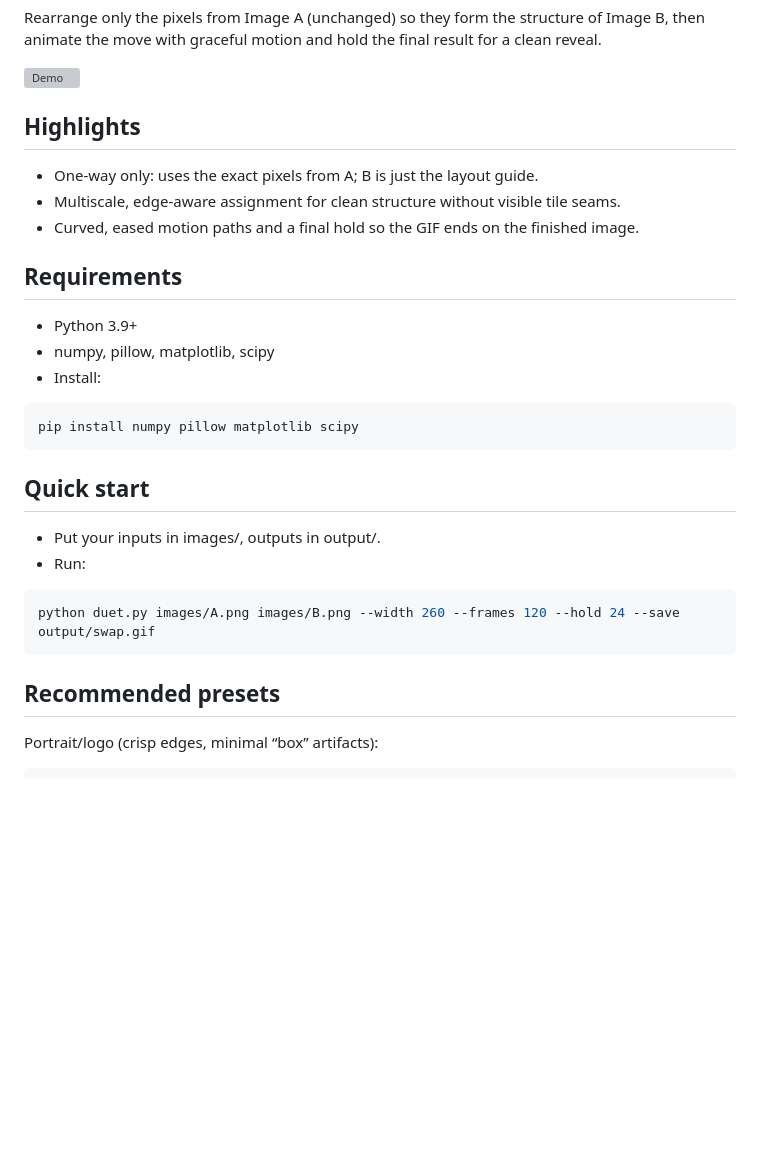
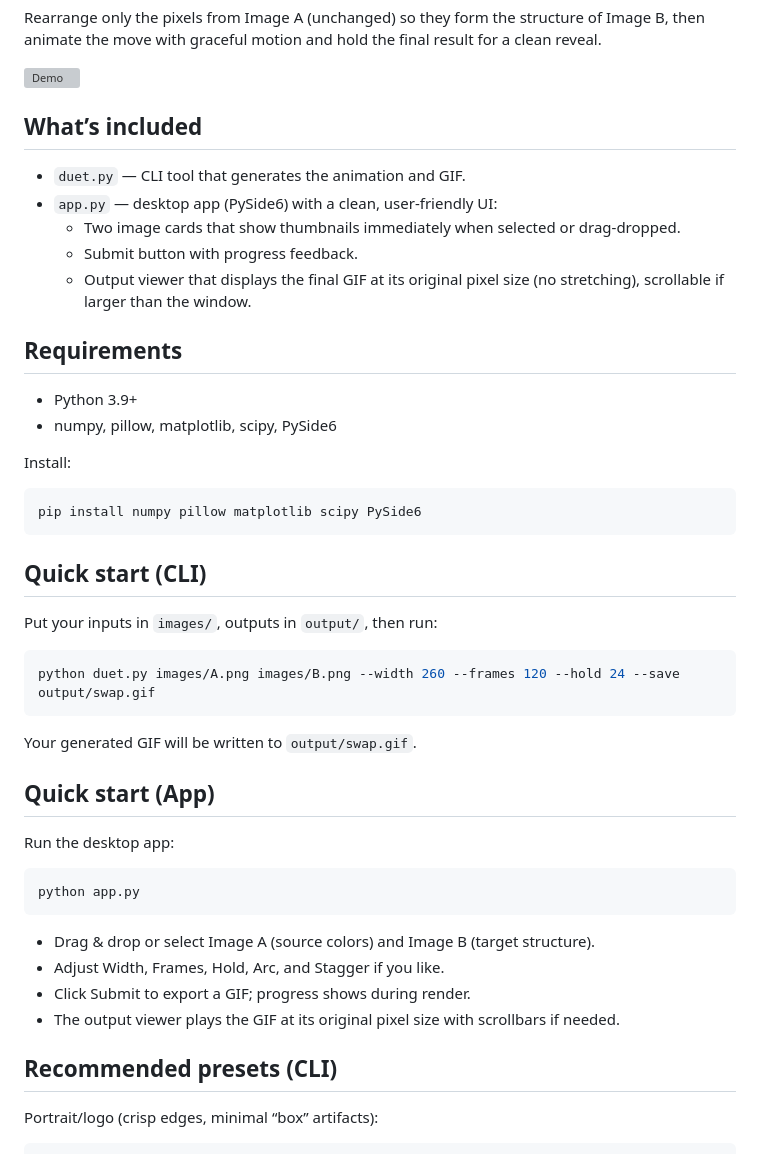
Before and after one commit to chintan-27/pixel-duet, a Markdown page: README.md, the part around the change printed below. Drawn GitHub-style; blank space fills up the shorter version; grey boxes are pictures that could not be loaded.

````diff
--- a/README.md
+++ b/README.md
@@ -4,27 +4,40 @@ Rearrange only the pixels from Image A (unchanged) so they form the structure of
 
 ![Demo](output/swap.gif)
 
-## Highlights
-- One-way only: uses the exact pixels from A; B is just the layout guide.
-- Multiscale, edge-aware assignment for clean structure without visible tile seams.
-- Curved, eased motion paths and a final hold so the GIF ends on the finished image.
+## What’s included
+- `duet.py` — CLI tool that generates the animation and GIF.
+- `app.py` — desktop app (PySide6) with a clean, user‑friendly UI:
+  - Two image cards that show thumbnails immediately when selected or drag‑dropped.
+  - Submit button with progress feedback.
+  - Output viewer that displays the final GIF at its original pixel size (no stretching), scrollable if larger than the window.
 
 ## Requirements
 - Python 3.9+
-- numpy, pillow, matplotlib, scipy
-- Install:
+- numpy, pillow, matplotlib, scipy, PySide6
+
+Install:
 ```bash
-pip install numpy pillow matplotlib scipy
+pip install numpy pillow matplotlib scipy PySide6
 ```
 
-## Quick start
-- Put your inputs in images/, outputs in output/.
-- Run:
+## Quick start (CLI)
+Put your inputs in `images/`, outputs in `output/`, then run:
 ```bash
 python duet.py images/A.png images/B.png --width 260 --frames 120 --hold 24 --save output/swap.gif
 ```
+Your generated GIF will be written to `output/swap.gif`.
 
-## Recommended presets
+## Quick start (App)
+Run the desktop app:
+```bash
+python app.py
+```
+- Drag & drop or select Image A (source colors) and Image B (target structure).
+- Adjust Width, Frames, Hold, Arc, and Stagger if you like.
+- Click Submit to export a GIF; progress shows during render.
+- The output viewer plays the GIF at its original pixel size with scrollbars if needed.
+
+## Recommended presets (CLI)
 Portrait/logo (crisp edges, minimal “box” artifacts):
 ```bash
 python duet.py images/A.png images/B.png \
````
Also changed, not shown: other parts of README.md (+29 -31 lines).
